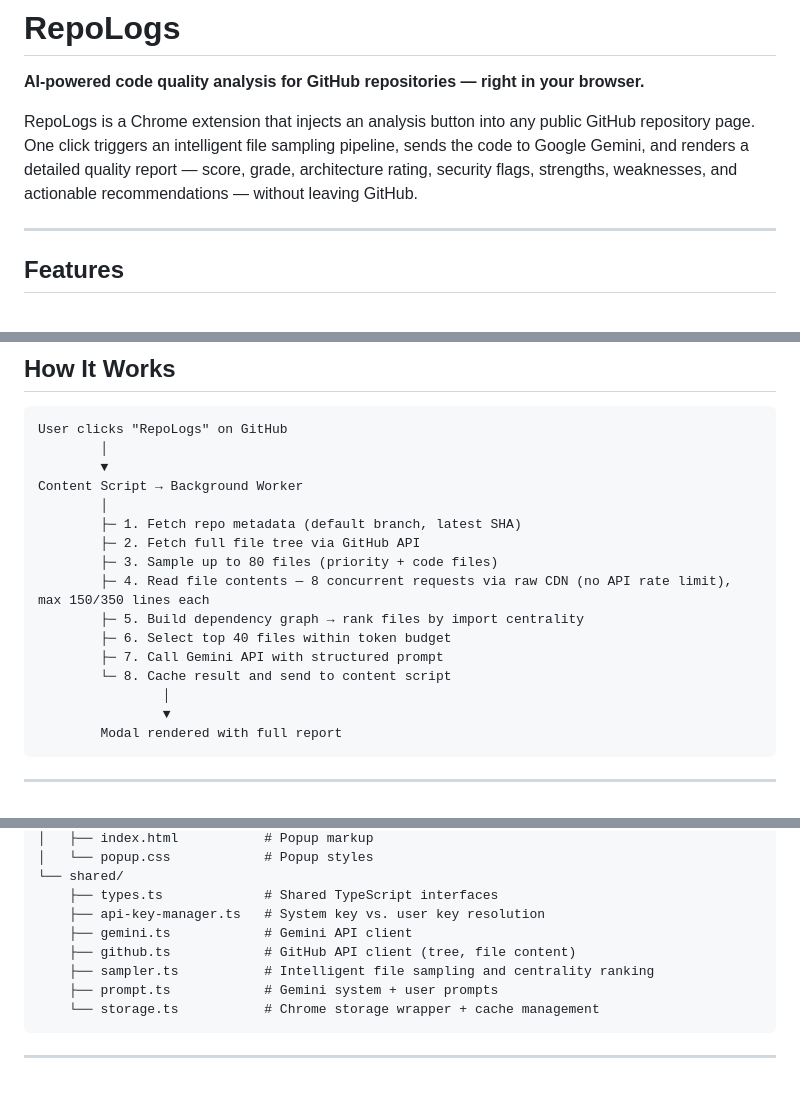
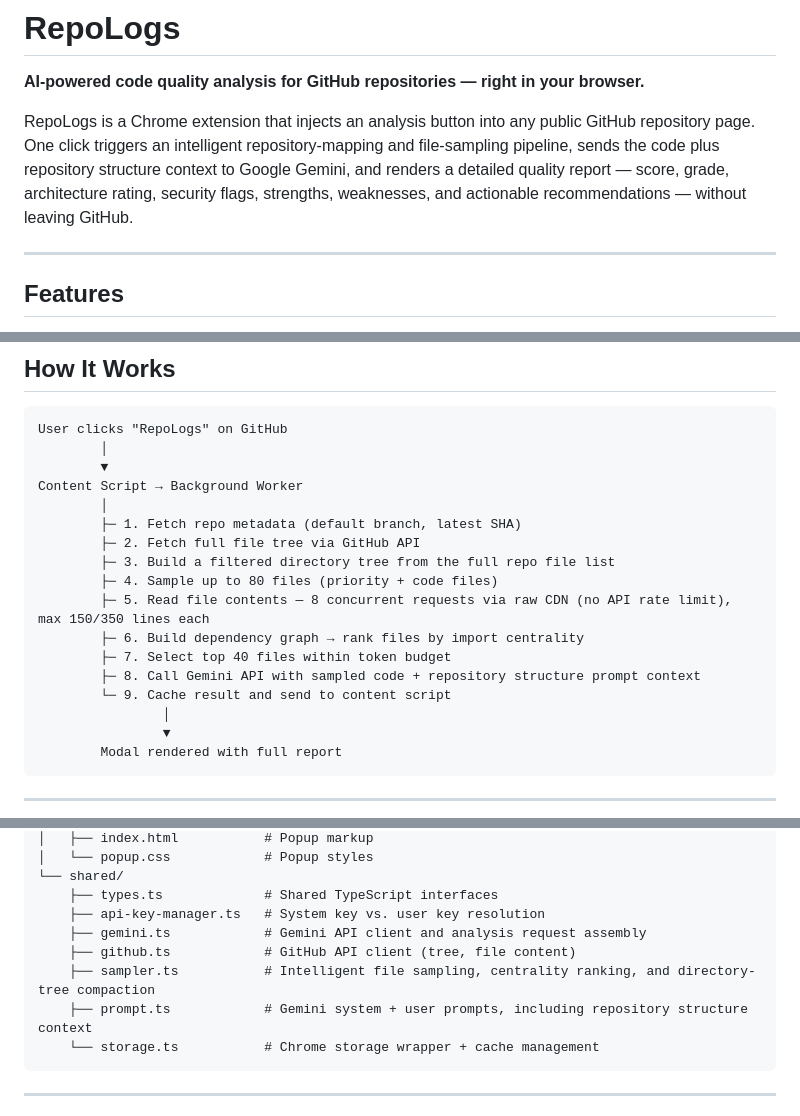
Before and after one commit to jmurowaniecki/REPOLOGS_GithubExtension, a Markdown page: README.md, 3 parts joined by grey strips. GitHub-like rendering; blank space fills up the shorter version.

````diff
--- a/README.md
+++ b/README.md
@@ -2,7 +2,7 @@
 
 **AI-powered code quality analysis for GitHub repositories — right in your browser.**
 
-RepoLogs is a Chrome extension that injects an analysis button into any public GitHub repository page. One click triggers an intelligent file sampling pipeline, sends the code to Google Gemini, and renders a detailed quality report — score, grade, architecture rating, security flags, strengths, weaknesses, and actionable recommendations — without leaving GitHub.
+RepoLogs is a Chrome extension that injects an analysis button into any public GitHub repository page. One click triggers an intelligent repository-mapping and file-sampling pipeline, sends the code plus repository structure context to Google Gemini, and renders a detailed quality report — score, grade, architecture rating, security flags, strengths, weaknesses, and actionable recommendations — without leaving GitHub.
 
 ---
 
@@ -41,12 +42,13 @@ Content Script → Background Worker
         │
         ├─ 1. Fetch repo metadata (default branch, latest SHA)
         ├─ 2. Fetch full file tree via GitHub API
-        ├─ 3. Sample up to 80 files (priority + code files)
-        ├─ 4. Read file contents — 8 concurrent requests via raw CDN (no API rate limit), max 150/350 lines each
-        ├─ 5. Build dependency graph → rank files by import centrality
-        ├─ 6. Select top 40 files within token budget
-        ├─ 7. Call Gemini API with structured prompt
-        └─ 8. Cache result and send to content script
+        ├─ 3. Build a filtered directory tree from the full repo file list
+        ├─ 4. Sample up to 80 files (priority + code files)
+        ├─ 5. Read file contents — 8 concurrent requests via raw CDN (no API rate limit), max 150/350 lines each
+        ├─ 6. Build dependency graph → rank files by import centrality
+        ├─ 7. Select top 40 files within token budget
+        ├─ 8. Call Gemini API with sampled code + repository structure prompt context
+        └─ 9. Cache result and send to content script
                 │
                 ▼
         Modal rendered with full report
@@ -164,10 +166,10 @@ src/
 └── shared/
     ├── types.ts             # Shared TypeScript interfaces
     ├── api-key-manager.ts   # System key vs. user key resolution
-    ├── gemini.ts            # Gemini API client
+    ├── gemini.ts            # Gemini API client and analysis request assembly
     ├── github.ts            # GitHub API client (tree, file content)
-    ├── sampler.ts           # Intelligent file sampling and centrality ranking
-    ├── prompt.ts            # Gemini system + user prompts
+    ├── sampler.ts           # Intelligent file sampling, centrality ranking, and directory-tree compaction
+    ├── prompt.ts            # Gemini system + user prompts, including repository structure context
     └── storage.ts           # Chrome storage wrapper + cache management
 ```
 
````
Also changed, not shown: other parts of README.md (+1 -0 lines).
